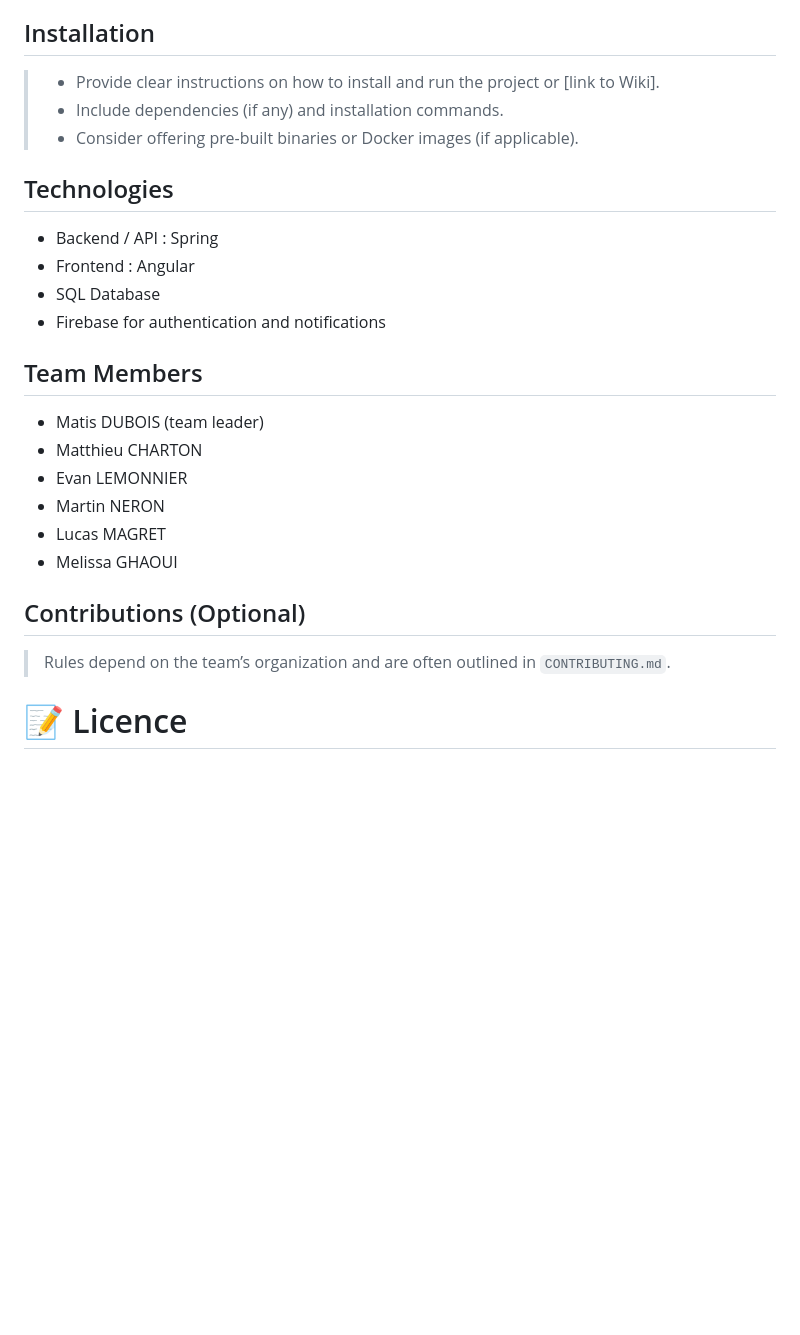
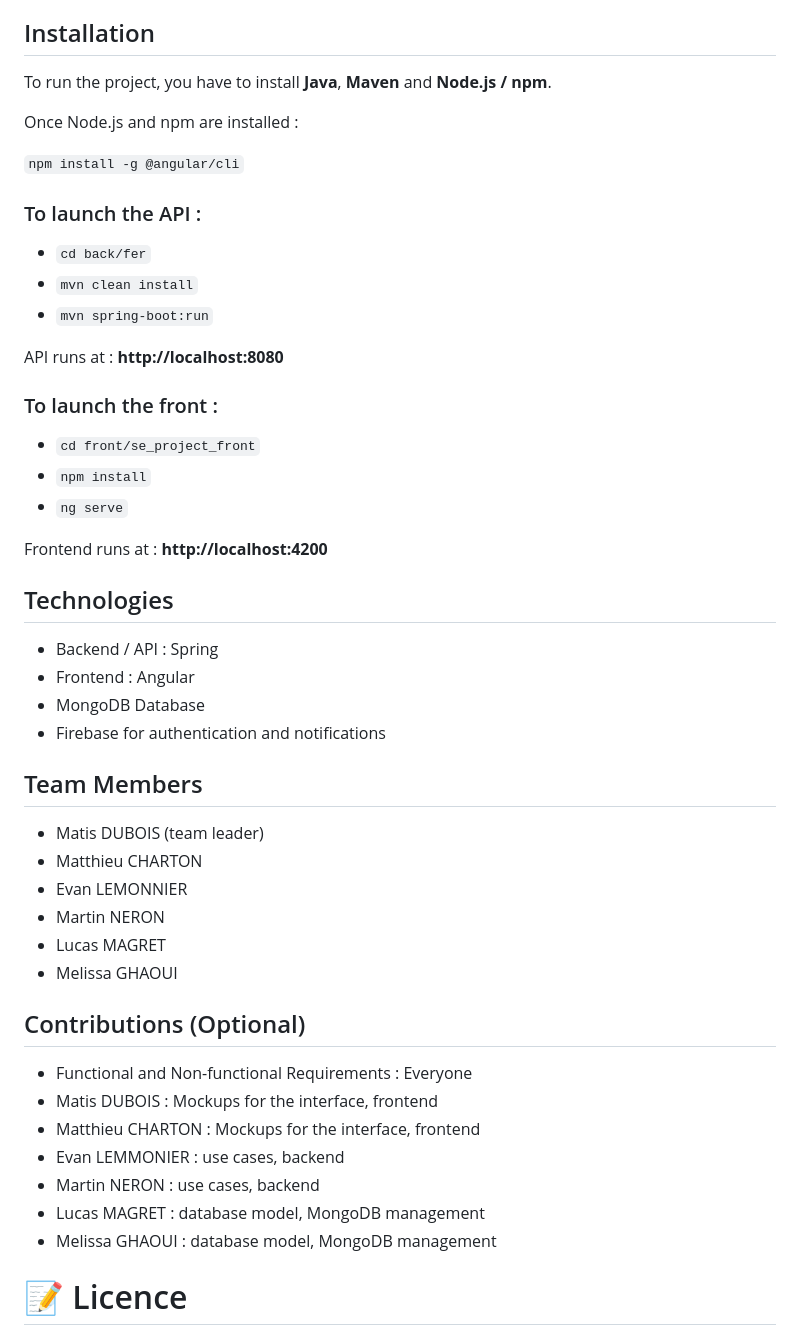
Before and after one commit to matisdbs37/SE-G01-02, a Markdown page: README.md, the part around the change. GitHub-like rendering; blank space fills up the shorter version.

Commit message:
Update README.md : Installation

```diff
--- a/README.md
+++ b/README.md
@@ -74,15 +74,33 @@ For detailed instructions on installation and running the application in a local
 
 ## Installation
 
-> - Provide clear instructions on how to install and run the project or [link to Wiki].
-> - Include dependencies (if any) and installation commands.
-> - Consider offering pre-built binaries or Docker images (if applicable).
+To run the project, you have to install **Java**, **Maven** and **Node.js / npm**.
+
+Once Node.js and npm are installed :
+
+`npm install -g @angular/cli`
+
+### To launch the API :
+
+- `cd back/fer`
+- `mvn clean install`
+- `mvn spring-boot:run`
+
+API runs at : **http://localhost:8080**
+
+### To launch the front :
+
+- `cd front/se_project_front`
+- `npm install`
+- `ng serve`
+
+Frontend runs at : **http://localhost:4200**
 
 ## Technologies
 
 - Backend / API : Spring
 - Frontend : Angular
-- SQL Database
+- MongoDB Database
 - Firebase for authentication and notifications
 
 ## Team Members
@@ -95,9 +113,14 @@ For detailed instructions on installation and running the application in a local
 - Melissa GHAOUI
 
 ## Contributions (Optional)
-> Rules depend on the team’s organization and are often outlined in `CONTRIBUTING.md`.
 
-
+- Functional and Non-functional Requirements : Everyone
+- Matis DUBOIS : Mockups for the interface, frontend
+- Matthieu CHARTON : Mockups for the interface, frontend
+- Evan LEMMONIER : use cases, backend
+- Martin NERON : use cases, backend
+- Lucas MAGRET : database model, MongoDB management
+- Melissa GHAOUI : database model, MongoDB management
 
 
 # 📝 Licence
```
